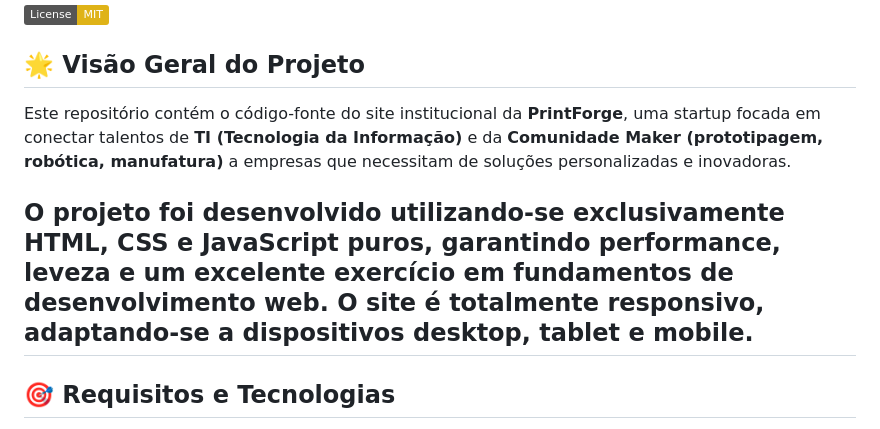
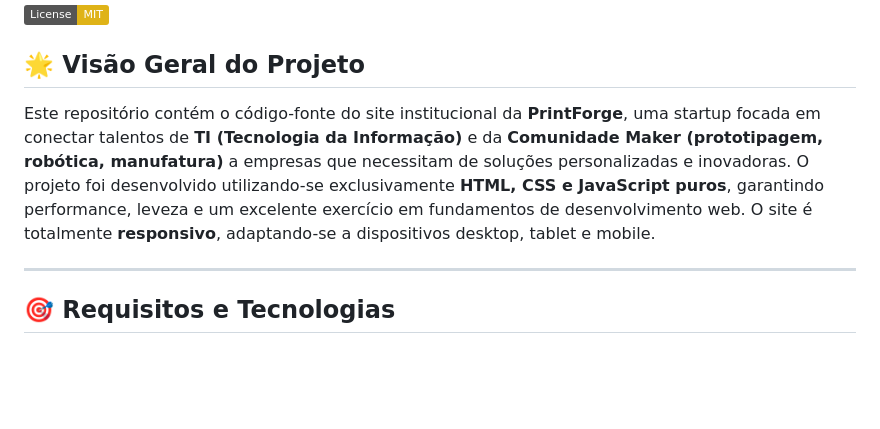
Before and after one commit to joaopaulonu/PrintForge, a Markdown page: README.md, the part around the change. Rendered like a GitHub page; badges without logos; blank space fills up the shorter version.

Commit message:
Refactor project overview in README.md
Removed redundant description about project technologies and responsiveness.

```diff
--- a/README.md
+++ b/README.md
@@ -4,9 +4,9 @@
 
 ## 🌟 Visão Geral do Projeto
 
-Este repositório contém o código-fonte do site institucional da **PrintForge**, uma startup focada em conectar talentos de **TI (Tecnologia da Informação)** e da **Comunidade Maker (prototipagem, robótica, manufatura)** a empresas que necessitam de soluções personalizadas e inovadoras.
+Este repositório contém o código-fonte do site institucional da **PrintForge**, uma startup focada em conectar talentos de **TI (Tecnologia da Informação)** e da **Comunidade Maker (prototipagem, robótica, manufatura)** a empresas que necessitam de soluções personalizadas e inovadoras. O projeto foi desenvolvido utilizando-se exclusivamente **HTML, CSS e JavaScript puros**, garantindo performance, leveza e um excelente exercício em fundamentos de desenvolvimento web. O site é totalmente **responsivo**, adaptando-se a dispositivos desktop, tablet e mobile.
 
-O projeto foi desenvolvido utilizando-se exclusivamente **HTML, CSS e JavaScript puros**, garantindo performance, leveza e um excelente exercício em fundamentos de desenvolvimento web. O site é totalmente **responsivo**, adaptando-se a dispositivos desktop, tablet e mobile.
+
 ---
 
 ## 🎯 Requisitos e Tecnologias
```
